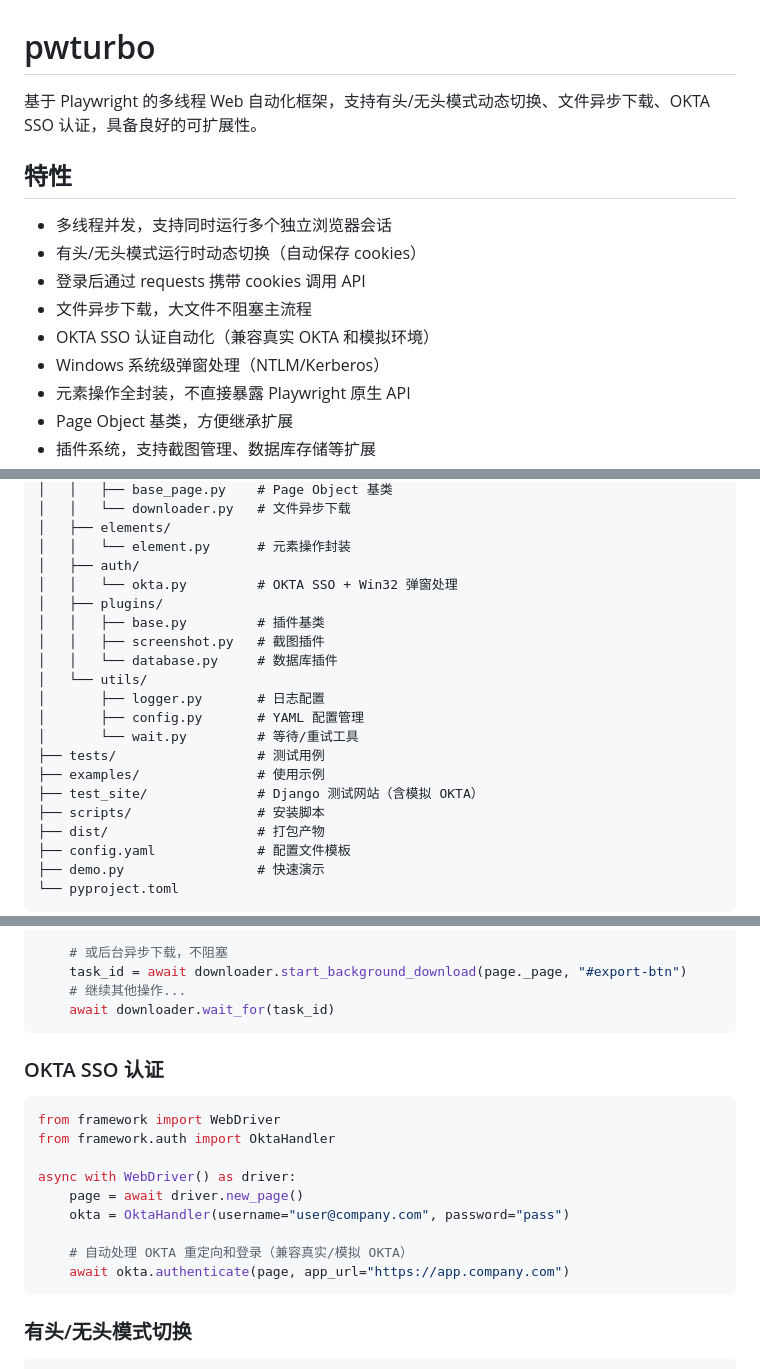
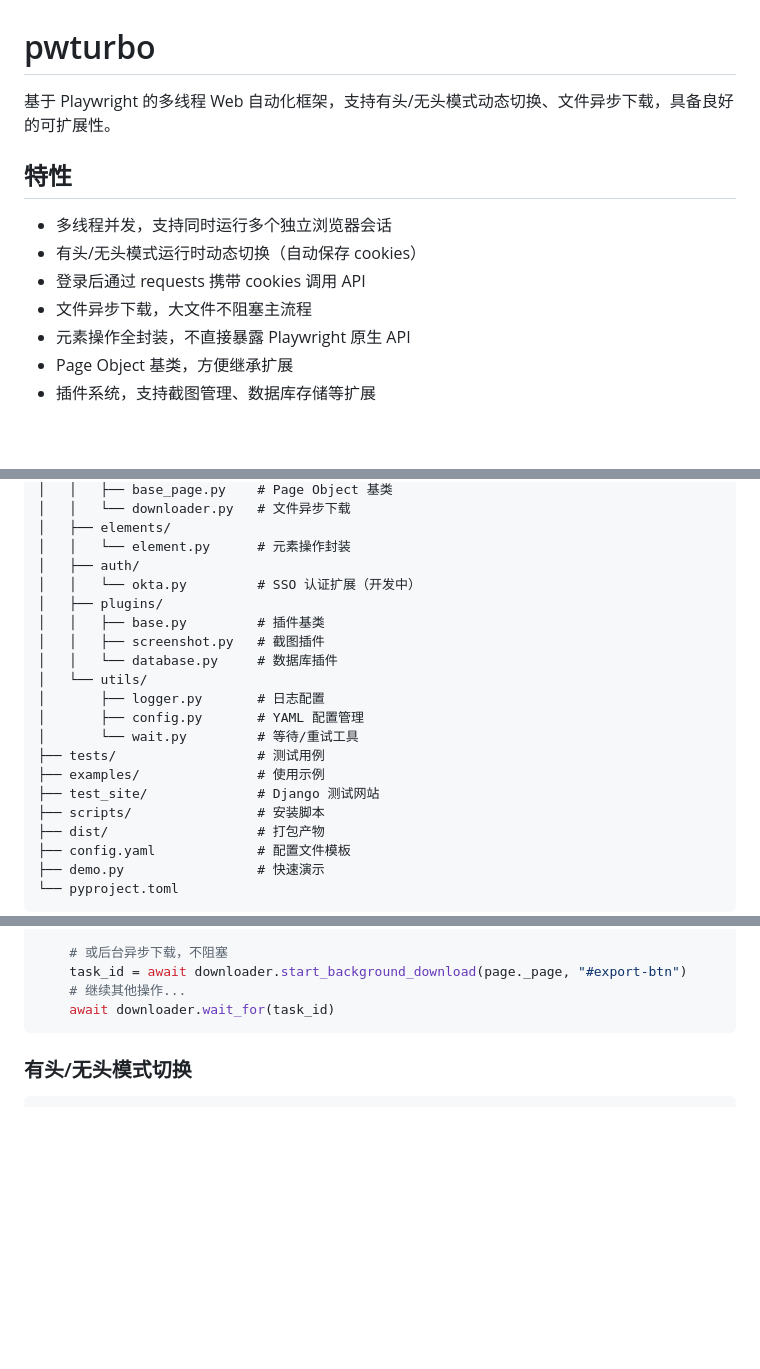
Before and after one commit to it-worker-tango/pwturbo, a Markdown page: README.md, 3 parts joined by grey strips. Drawn GitHub-style; blank space fills up the shorter version.

Commit message:
docs: 移除 OKTA 相关介绍

````diff
--- a/README.md
+++ b/README.md
@@ -1,6 +1,6 @@
 # pwturbo
 
-基于 Playwright 的多线程 Web 自动化框架，支持有头/无头模式动态切换、文件异步下载、OKTA SSO 认证，具备良好的可扩展性。
+基于 Playwright 的多线程 Web 自动化框架，支持有头/无头模式动态切换、文件异步下载，具备良好的可扩展性。
 
 ## 特性
 
@@ -8,8 +8,6 @@
 - 有头/无头模式运行时动态切换（自动保存 cookies）
 - 登录后通过 requests 携带 cookies 调用 API
 - 文件异步下载，大文件不阻塞主流程
-- OKTA SSO 认证自动化（兼容真实 OKTA 和模拟环境）
-- Windows 系统级弹窗处理（NTLM/Kerberos）
 - 元素操作全封装，不直接暴露 Playwright 原生 API
 - Page Object 基类，方便继承扩展
 - 插件系统，支持截图管理、数据库存储等扩展
@@ -29,7 +27,7 @@ pwturbo/
 │   ├── elements/
 │   │   └── element.py      # 元素操作封装
 │   ├── auth/
-│   │   └── okta.py         # OKTA SSO + Win32 弹窗处理
+│   │   └── okta.py         # SSO 认证扩展（开发中）
 │   ├── plugins/
 │   │   ├── base.py         # 插件基类
 │   │   ├── screenshot.py   # 截图插件
@@ -40,7 +38,7 @@ pwturbo/
 │       └── wait.py         # 等待/重试工具
 ├── tests/                  # 测试用例
 ├── examples/               # 使用示例
-├── test_site/              # Django 测试网站（含模拟 OKTA）
+├── test_site/              # Django 测试网站
 ├── scripts/                # 安装脚本
 ├── dist/                   # 打包产物
 ├── config.yaml             # 配置文件模板
@@ -157,20 +155,6 @@ async with WebDriver() as driver:
     await downloader.wait_for(task_id)
 ```
 
-### OKTA SSO 认证
-
-```python
-from framework import WebDriver
-from framework.auth import OktaHandler
-
-async with WebDriver() as driver:
-    page = await driver.new_page()
-    okta = OktaHandler(username="user@company.com", password="pass")
-
-    # 自动处理 OKTA 重定向和登录（兼容真实/模拟 OKTA）
-    await okta.authenticate(page, app_url="https://app.company.com")
-```
-
 ### 有头/无头模式切换
 
 ```python
````
Also changed, not shown: other parts of README.md (+0 -3 lines).
